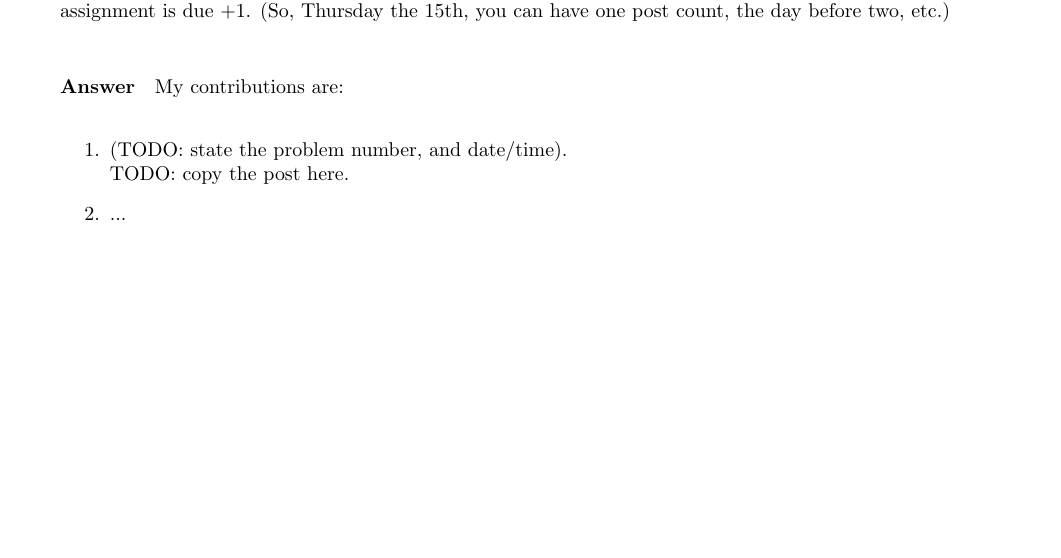
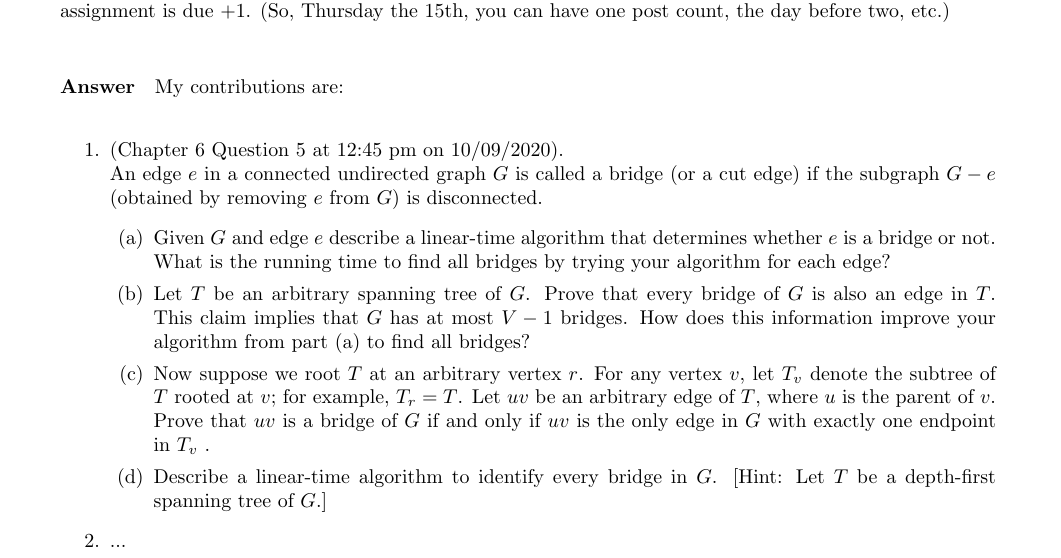
Before and after one commit to nathanstouffer/adv-alg, a LaTeX document (hw/hw-5/hw-5.tex): part of page 2 of 7, cut so that both start at the same text, the shorter picture padded with empty space. Compiled offline with pdfLaTeX.

Commit message:
adding to hw 5

```diff
--- a/hw/hw-5/hw-5.tex
+++ b/hw/hw-5/hw-5.tex
@@ -33,8 +33,14 @@ have one post count, the day before two, etc.)
 
 My contributions are:
 \begin{enumerate}
-    \item (TODO: state the problem number, and date/time). \\
-        TODO: copy the post here.
+    \item (Chapter 6 Question 5 at 12:45 pm on 10/09/2020). \\
+        An edge $e$ in a connected undirected graph $G$ is called a bridge (or a cut edge) if the subgraph $G - e $ (obtained by removing $e$ from $G$) is disconnected.
+        \begin{enumerate}[label=(\alph*)]
+            \item Given $G$ and edge $e$ describe a linear-time algorithm that determines whether $e$ is a bridge or not. What is the running time to find all bridges by trying your algorithm for each edge?
+            \item Let $T$ be an arbitrary spanning tree of $G$. Prove that every bridge of $G$ is also an edge in $T$. This claim implies that $G$ has at most $V-1$ bridges. How does this information improve your algorithm from part (a) to find all bridges?
+            \item Now suppose we root $T$ at an arbitrary vertex $r$. For any vertex $v$, let $T_v$ denote the subtree of $T$ rooted at $v$; for example, $T_r = T$. Let $uv$ be an arbitrary edge of $T$, where $u$ is the parent of $v$. Prove that $uv$ is a bridge of $G$ if and only if $uv$ is the only edge in $G$ with exactly one endpoint in $T_v$ .
+            \item Describe a linear-time algorithm to identify every bridge in $G$. [Hint: Let $T$ be a depth-first spanning tree of $G$.]
+        \end{enumerate}
     \item ...
 \end{enumerate}
 
```
